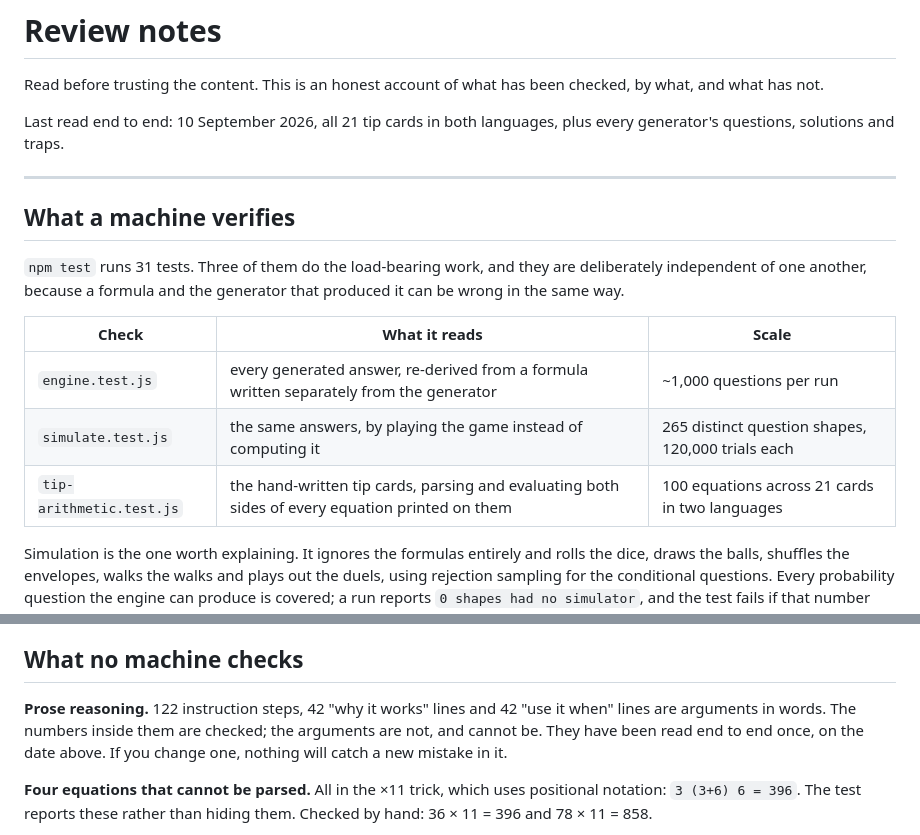
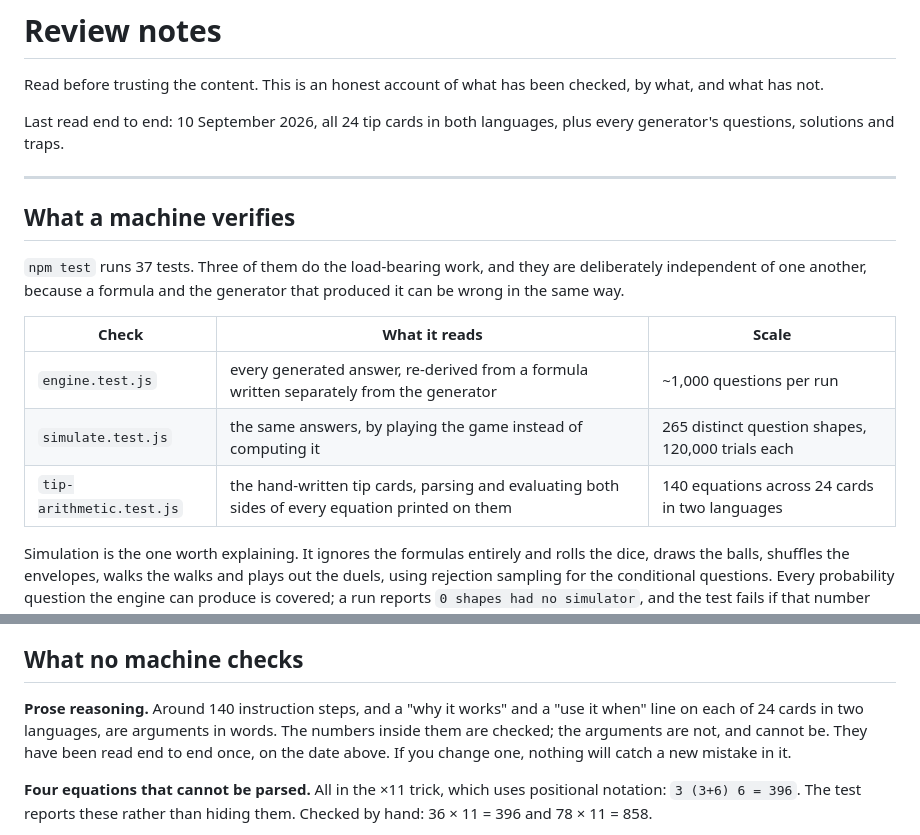
Before and after one commit to Duyanh090205/quant-gym, a Markdown page: docs/REVIEW.md, 2 parts joined by grey strips. GitHub-like rendering.

Commit message:
Correct the counts in the review notes
Co-Authored-By: Claude Opus 5 (1M context) <noreply@anthropic.com>

```diff
--- a/docs/REVIEW.md
+++ b/docs/REVIEW.md
@@ -3,14 +3,14 @@
 Read before trusting the content. This is an honest account of what has been
 checked, by what, and what has not.
 
-Last read end to end: 10 September 2026, all 21 tip cards in both languages,
+Last read end to end: 10 September 2026, all 24 tip cards in both languages,
 plus every generator's questions, solutions and traps.
 
 ---
 
 ## What a machine verifies
 
-`npm test` runs 31 tests. Three of them do the load-bearing work, and they are
+`npm test` runs 37 tests. Three of them do the load-bearing work, and they are
 deliberately independent of one another, because a formula and the generator that
 produced it can be wrong in the same way.
 
@@ -18,7 +18,7 @@ produced it can be wrong in the same way.
 |---|---|---|
 | `engine.test.js` | every generated answer, re-derived from a formula written separately from the generator | ~1,000 questions per run |
 | `simulate.test.js` | the same answers, by playing the game instead of computing it | 265 distinct question shapes, 120,000 trials each |
-| `tip-arithmetic.test.js` | the hand-written tip cards, parsing and evaluating both sides of every equation printed on them | 100 equations across 21 cards in two languages |
+| `tip-arithmetic.test.js` | the hand-written tip cards, parsing and evaluating both sides of every equation printed on them | 140 equations across 24 cards in two languages |
 
 Simulation is the one worth explaining. It ignores the formulas entirely and
 rolls the dice, draws the balls, shuffles the envelopes, walks the walks and plays
@@ -40,8 +40,8 @@ Also enforced, because they are the failure modes that would quietly ruin a less
 
 ## What no machine checks
 
-**Prose reasoning.** 122 instruction steps, 42 "why it works" lines and 42 "use it
-when" lines are arguments in words. The numbers inside them are checked; the
+**Prose reasoning.** Around 140 instruction steps, and a "why it works" and a
+"use it when" line on each of 24 cards in two languages, are arguments in words. The numbers inside them are checked; the
 arguments are not, and cannot be. They have been read end to end once, on the date
 above. If you change one, nothing will catch a new mistake in it.
 
```
